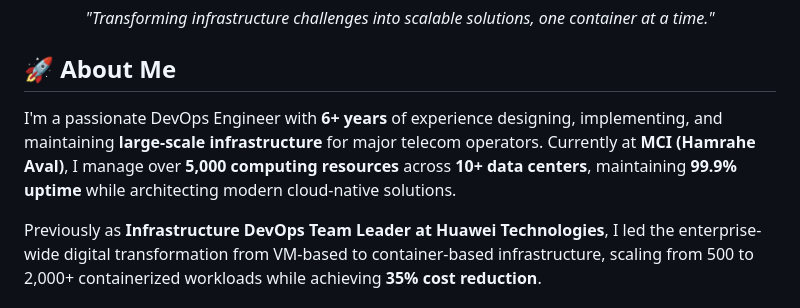
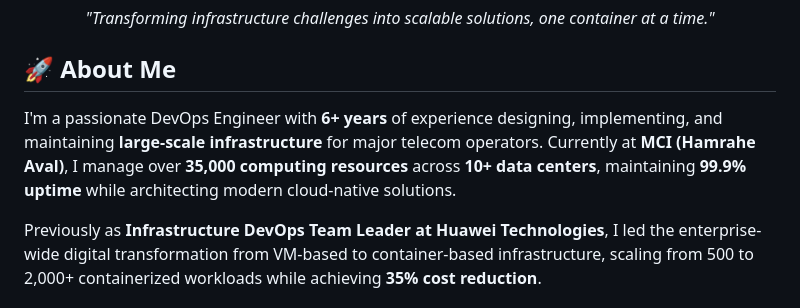
Before and after one commit to m3hr4nn/m3hr4nn, a Markdown page: README.md, the part around the change. Drawn GitHub-style.

```diff
--- a/README.md
+++ b/README.md
@@ -16,7 +16,7 @@
 
 ## 🚀 About Me
 
-I'm a passionate DevOps Engineer with **6+ years** of experience designing, implementing, and maintaining **large-scale infrastructure** for major telecom operators. Currently at **MCI (Hamrahe Aval)**, I manage over **5,000 computing resources** across **10+ data centers**, maintaining **99.9% uptime** while architecting modern cloud-native solutions.
+I'm a passionate DevOps Engineer with **6+ years** of experience designing, implementing, and maintaining **large-scale infrastructure** for major telecom operators. Currently at **MCI (Hamrahe Aval)**, I manage over **35,000 computing resources** across **10+ data centers**, maintaining **99.9% uptime** while architecting modern cloud-native solutions.
 
 Previously as **Infrastructure DevOps Team Leader at Huawei Technologies**, I led the enterprise-wide digital transformation from VM-based to container-based infrastructure, scaling from 500 to 2,000+ containerized workloads while achieving **35% cost reduction**.
 
```
